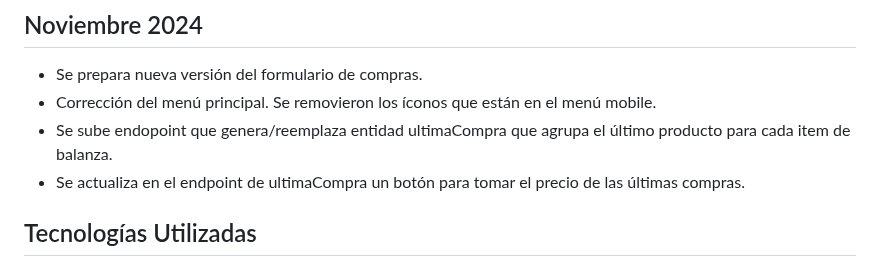
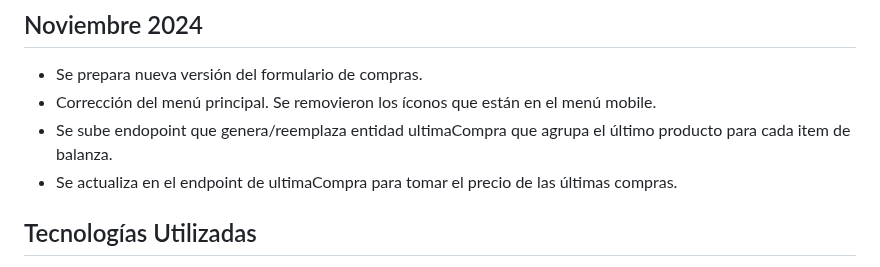
Before and after one commit to SergioGacal/lasVioletas, a Markdown page: README.md, the part around the change. Drawn GitHub-style.

Commit message:
Actualización de README.

```diff
--- a/README.md
+++ b/README.md
@@ -36,7 +36,7 @@ El enfoque que permitirá agregar soluciones parciales será por pequeños módu
 - Se prepara nueva versión del formulario de compras.
 - Corrección del menú principal. Se removieron los íconos que están en el menú mobile.
 - Se sube endopoint que genera/reemplaza entidad ultimaCompra que agrupa el último producto para cada item de balanza.
-- Se actualiza en el endpoint de ultimaCompra un botón para tomar el precio de las últimas compras.
+- Se actualiza en el endpoint de ultimaCompra para tomar el precio de las últimas compras.
 
 
 ## Tecnologías Utilizadas
```
